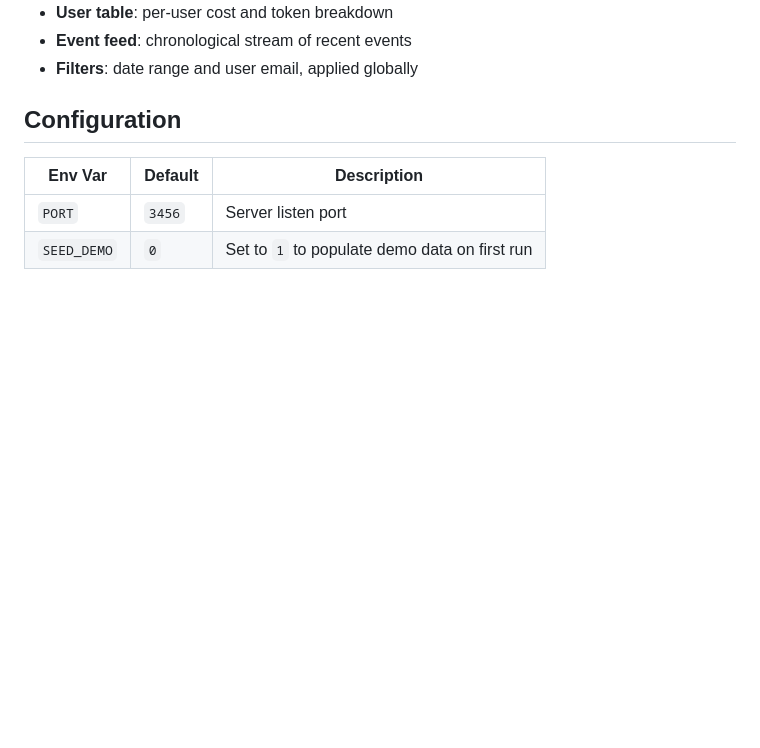
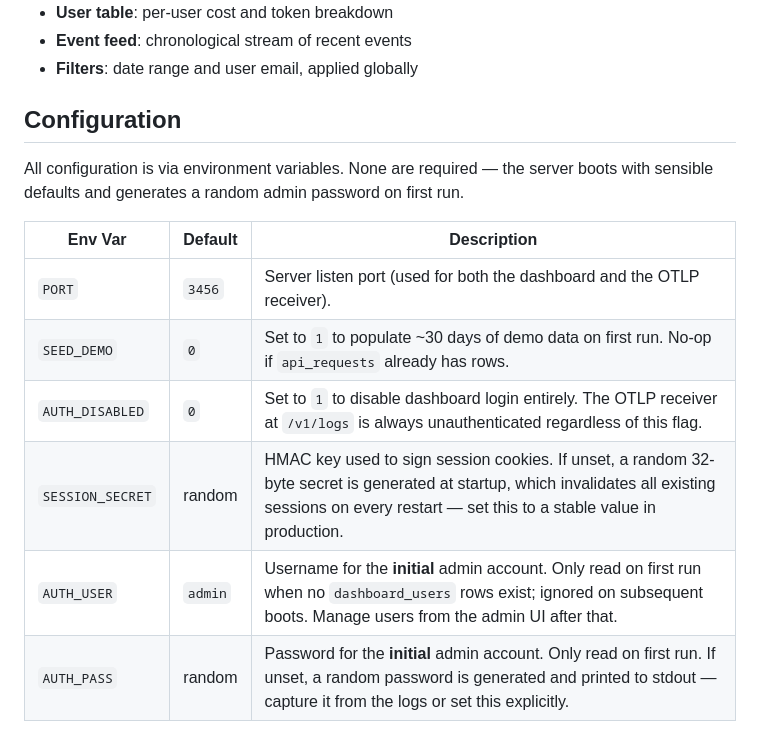
Before and after one commit to meterme/ClaudeWatch, a Markdown page: README.md, the part around the change. Rendered like a GitHub page; blank space fills up the shorter version.

Commit message:
docs: document auth-related env vars in README
Configuration table only listed PORT and SEED_DEMO; this adds AUTH_DISABLED,
SESSION_SECRET, AUTH_USER, and AUTH_PASS so operators know how to set a
stable session secret and seed the initial admin account.

Co-Authored-By: Claude Opus 4.7 (1M context) <noreply@anthropic.com>

```diff
--- a/README.md
+++ b/README.md
@@ -98,7 +98,13 @@ All `/api/stats/*` endpoints accept optional query params: `from`, `to`, `user`.
 
 ## Configuration
 
+All configuration is via environment variables. None are required — the server boots with sensible defaults and generates a random admin password on first run.
+
 | Env Var | Default | Description |
 |---------|---------|-------------|
-| `PORT` | `3456` | Server listen port |
-| `SEED_DEMO` | `0` | Set to `1` to populate demo data on first run |
+| `PORT` | `3456` | Server listen port (used for both the dashboard and the OTLP receiver). |
+| `SEED_DEMO` | `0` | Set to `1` to populate ~30 days of demo data on first run. No-op if `api_requests` already has rows. |
+| `AUTH_DISABLED` | `0` | Set to `1` to disable dashboard login entirely. The OTLP receiver at `/v1/logs` is always unauthenticated regardless of this flag. |
+| `SESSION_SECRET` | random | HMAC key used to sign session cookies. If unset, a random 32-byte secret is generated at startup, which invalidates all existing sessions on every restart — set this to a stable value in production. |
+| `AUTH_USER` | `admin` | Username for the **initial** admin account. Only read on first run when no `dashboard_users` rows exist; ignored on subsequent boots. Manage users from the admin UI after that. |
+| `AUTH_PASS` | random | Password for the **initial** admin account. Only read on first run. If unset, a random password is generated and printed to stdout — capture it from the logs or set this explicitly. |
```
